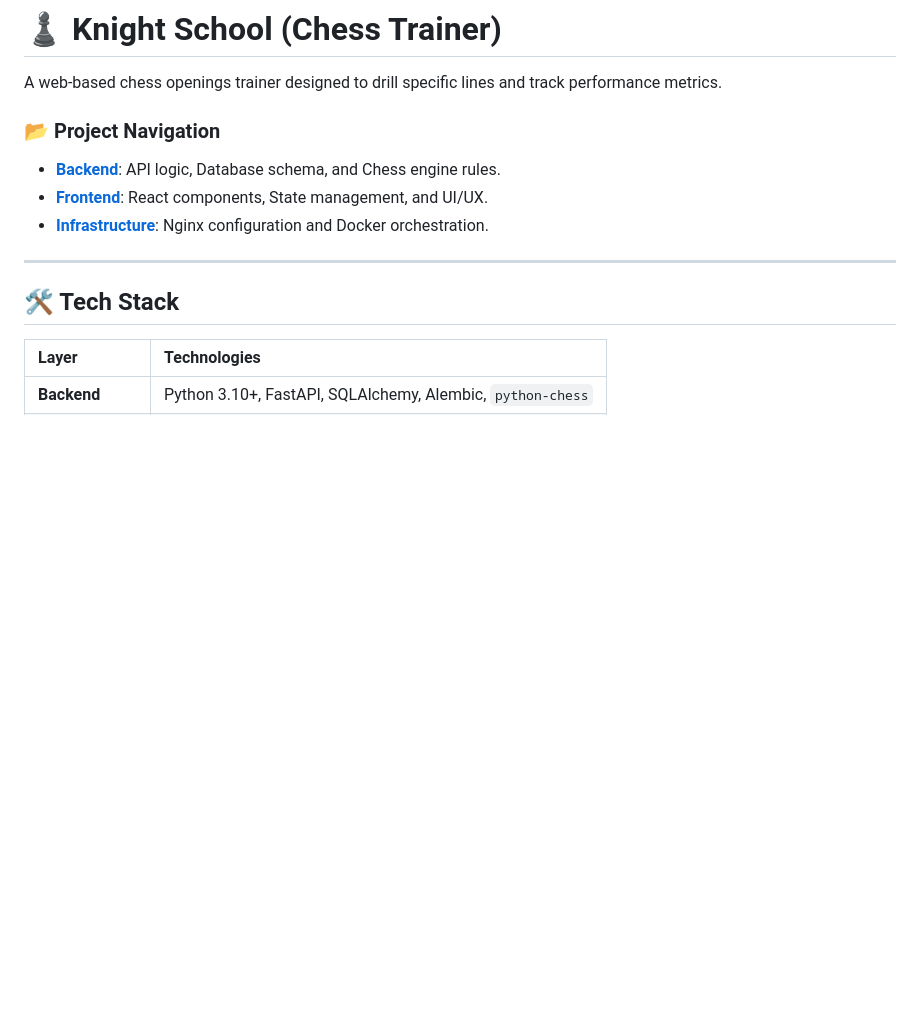
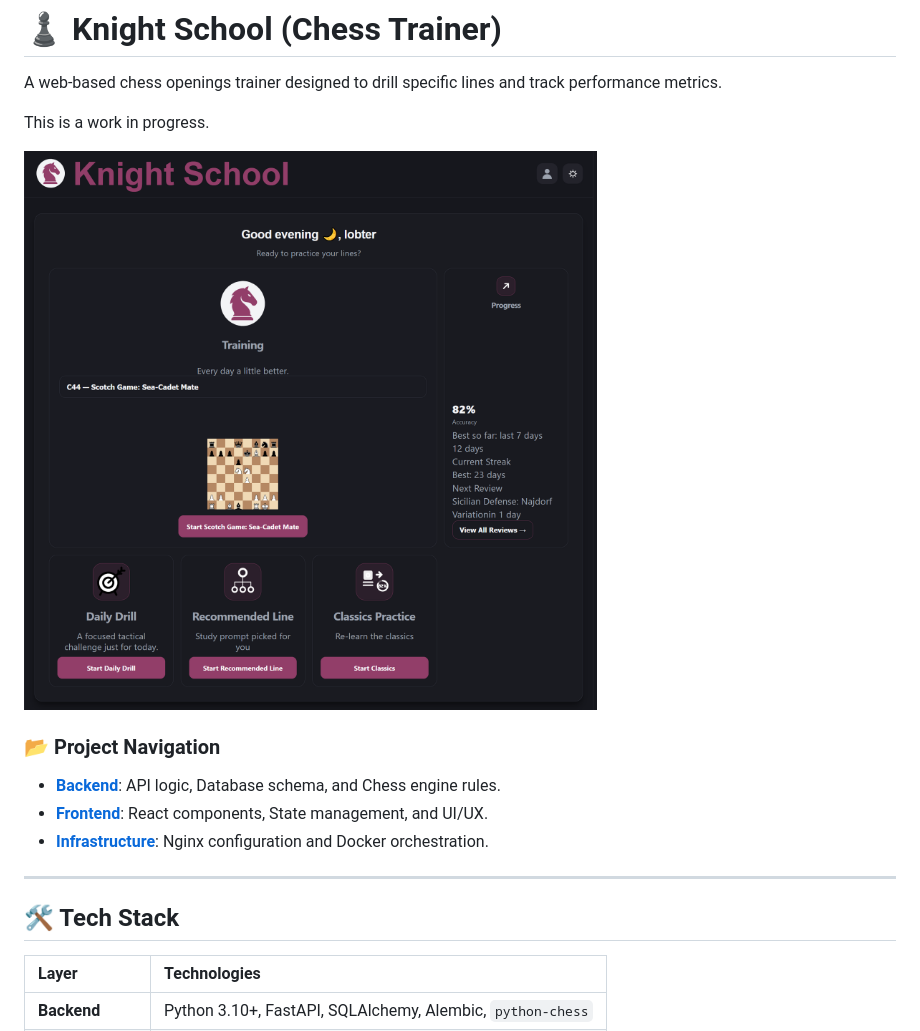
Before and after one commit to coliver/chess-trainer, a Markdown page: README.md, the part around the change. Rendered like a GitHub page; pictures changed too: image.png (added); blank space fills up the shorter version.

```diff
--- a/README.md
+++ b/README.md
@@ -1,6 +1,11 @@
 # ♟️ Knight School (Chess Trainer)
 
 A web-based chess openings trainer designed to drill specific lines and track performance metrics.
+
+This is a work in progress.
+
+![Screentshot of Knight School Dashboard](image.png)
+
 
 ### 📂 Project Navigation
 - **[Backend](./backend/README.md)**: API logic, Database schema, and Chess engine rules.
```
Also changed, not shown: 14 other files.
